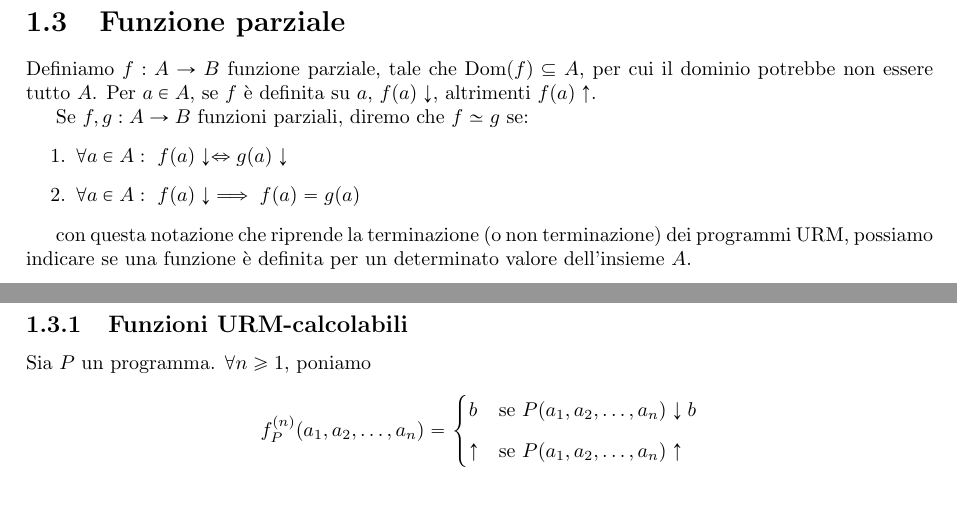
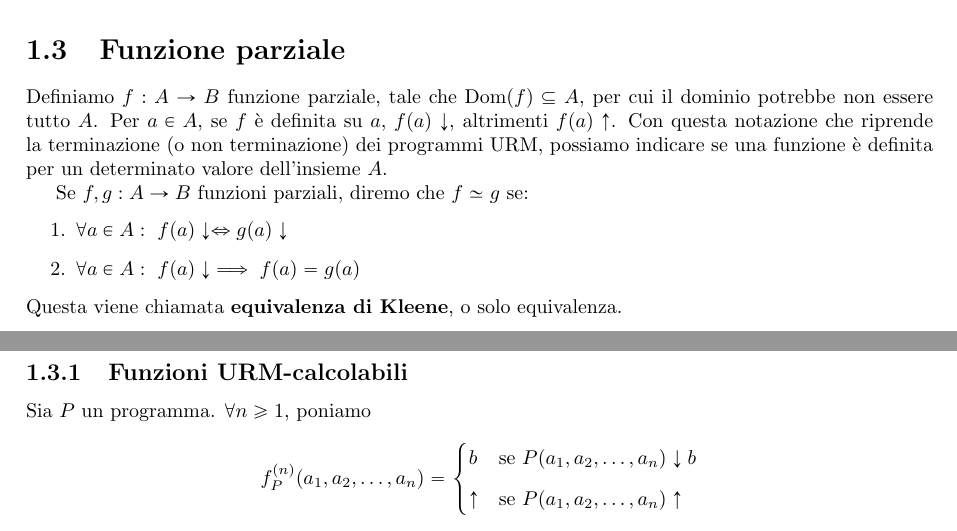
Before and after one commit to BoredDam/computabilita-e-complessita, a LaTeX thesis (computabilita-e-complessita.tex, which reads chapters/chapter1.tex): two parts of pages 7 and 8 of 39, joined at a grey line, cut so that both start at the same text, the shorter picture padded with empty space. Compiled offline with pdfLaTeX.

Commit message:
fix: kleene equality

```diff
--- a/chapters/chapter1.tex
+++ b/chapters/chapter1.tex
@@ -108,15 +108,15 @@ La configurazione istantanea corrente è $(k, (8,4,0,1,0,0,\dots))$.
 
 
 	\section{Funzione parziale}
-	Definiamo $f: A \to B$ funzione parziale, tale che $\text{Dom}(f) \subseteq A$, per cui il dominio potrebbe non essere tutto $A$. Per $a \in A$, se $f$ è definita su $a$, $f(a)\downarrow$, altrimenti $f(a)\uparrow$.
+	Definiamo $f: A \to B$ funzione parziale, tale che $\text{Dom}(f) \subseteq A$, per cui il dominio potrebbe non essere tutto $A$. Per $a \in A$, se $f$ è definita su $a$, $f(a)\downarrow$, altrimenti $f(a)\uparrow$. Con questa notazione che riprende la terminazione (o non terminazione) dei programmi URM, possiamo indicare se una funzione è definita per un determinato valore dell'insieme $A$.
 
 	Se $f,g : A \to B$ funzioni parziali, diremo che $f \simeq g$ se:
 	\begin{enumerate}
 		\item $\forall a \in A: \ f(a)\downarrow \Leftrightarrow g(a)\downarrow$
 		\item $\forall a \in A: \ f(a)\downarrow \implies f(a) = g(a) $
 	\end{enumerate}
+	Questa viene chiamata \textbf{equivalenza di Kleene}, o solo equivalenza.
 
-	con questa notazione che riprende la terminazione (o non terminazione) dei programmi URM, possiamo indicare se una funzione è definita per un determinato valore dell'insieme $A$.
 
 
 	\subsection{Funzioni URM-calcolabili}
```
Also changed, not shown: computabilita-e-complessita.pdf.
